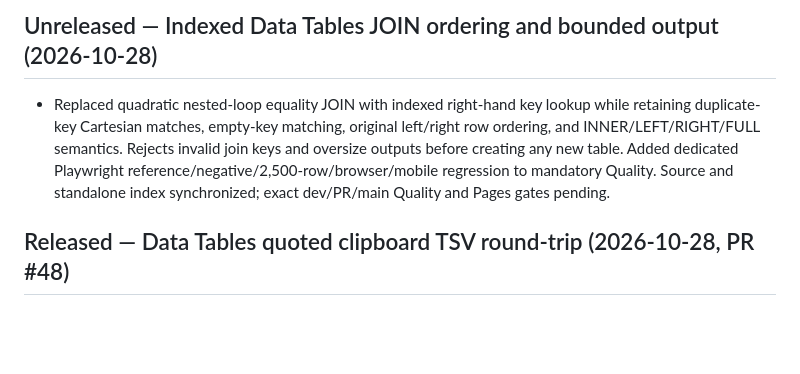
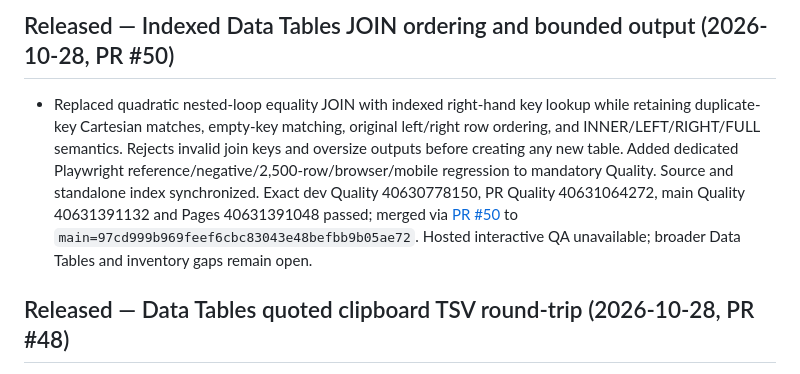
Before and after one commit to saeedsai/ProMathStudio, a Markdown page: CHANGELOG.md, the part around the change. Drawn GitHub-style; blank space fills up the shorter version.

```diff
--- a/CHANGELOG.md
+++ b/CHANGELOG.md
@@ -1,6 +1,6 @@
-## Unreleased — Indexed Data Tables JOIN ordering and bounded output (2026-10-28)
+## Released — Indexed Data Tables JOIN ordering and bounded output (2026-10-28, PR #50)
 
-- Replaced quadratic nested-loop equality JOIN with indexed right-hand key lookup while retaining duplicate-key Cartesian matches, empty-key matching, original left/right row ordering, and INNER/LEFT/RIGHT/FULL semantics. Rejects invalid join keys and oversize outputs before creating any new table. Added dedicated Playwright reference/negative/2,500-row/browser/mobile regression to mandatory Quality. Source and standalone index synchronized; exact dev/PR/main Quality and Pages gates pending.
+- Replaced quadratic nested-loop equality JOIN with indexed right-hand key lookup while retaining duplicate-key Cartesian matches, empty-key matching, original left/right row ordering, and INNER/LEFT/RIGHT/FULL semantics. Rejects invalid join keys and oversize outputs before creating any new table. Added dedicated Playwright reference/negative/2,500-row/browser/mobile regression to mandatory Quality. Source and standalone index synchronized. Exact dev Quality 40630778150, PR Quality 40631064272, main Quality 40631391132 and Pages 40631391048 passed; merged via [PR #50](https://github.com/saeedsai/ProMathStudio/pull/50) to `main=97cd999b969feef6cbc83043e48befbb9b05ae72`. Hosted interactive QA unavailable; broader Data Tables and inventory gaps remain open.
 
 ## Released — Data Tables quoted clipboard TSV round-trip (2026-10-28, PR #48)
 
```
Also changed, not shown: docs/HOURLY_DEVELOPMENT_PLAN.md (+5 -1 lines).
